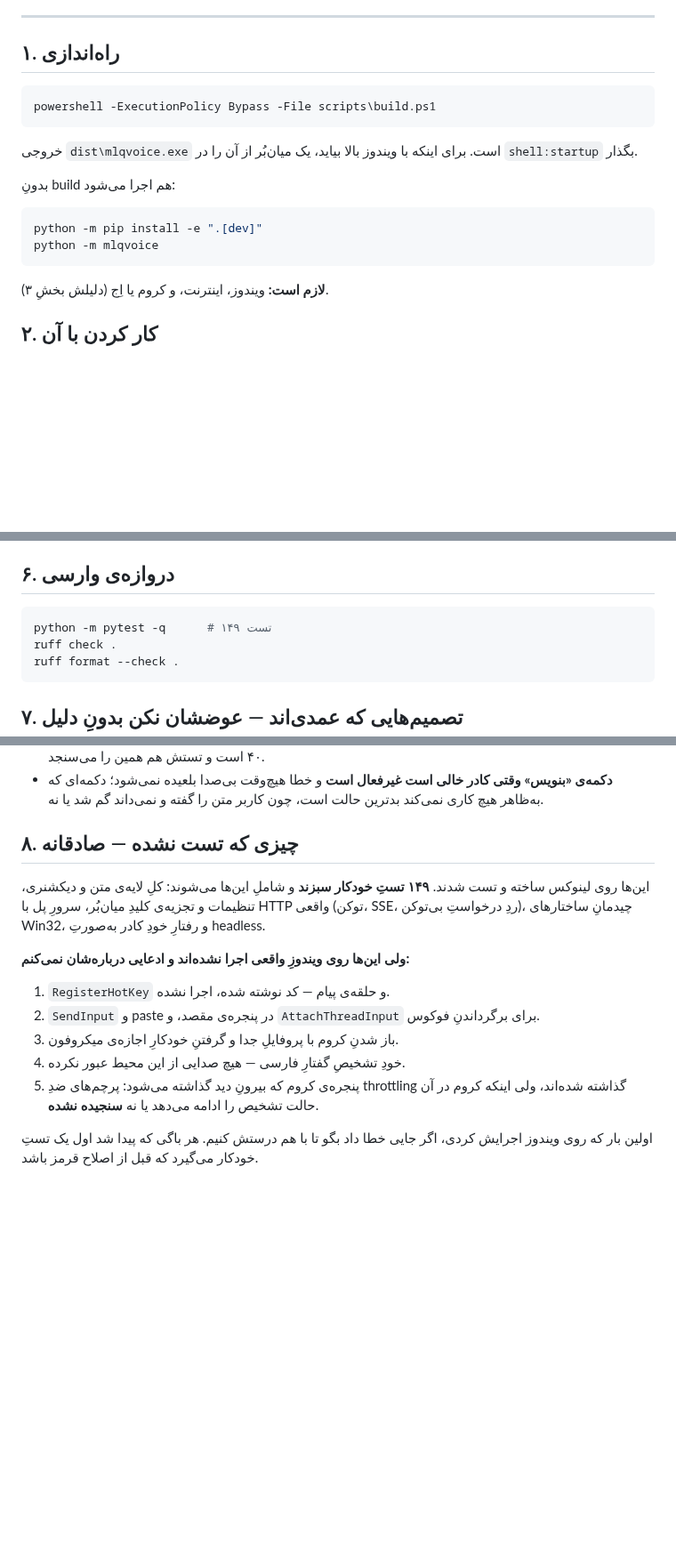
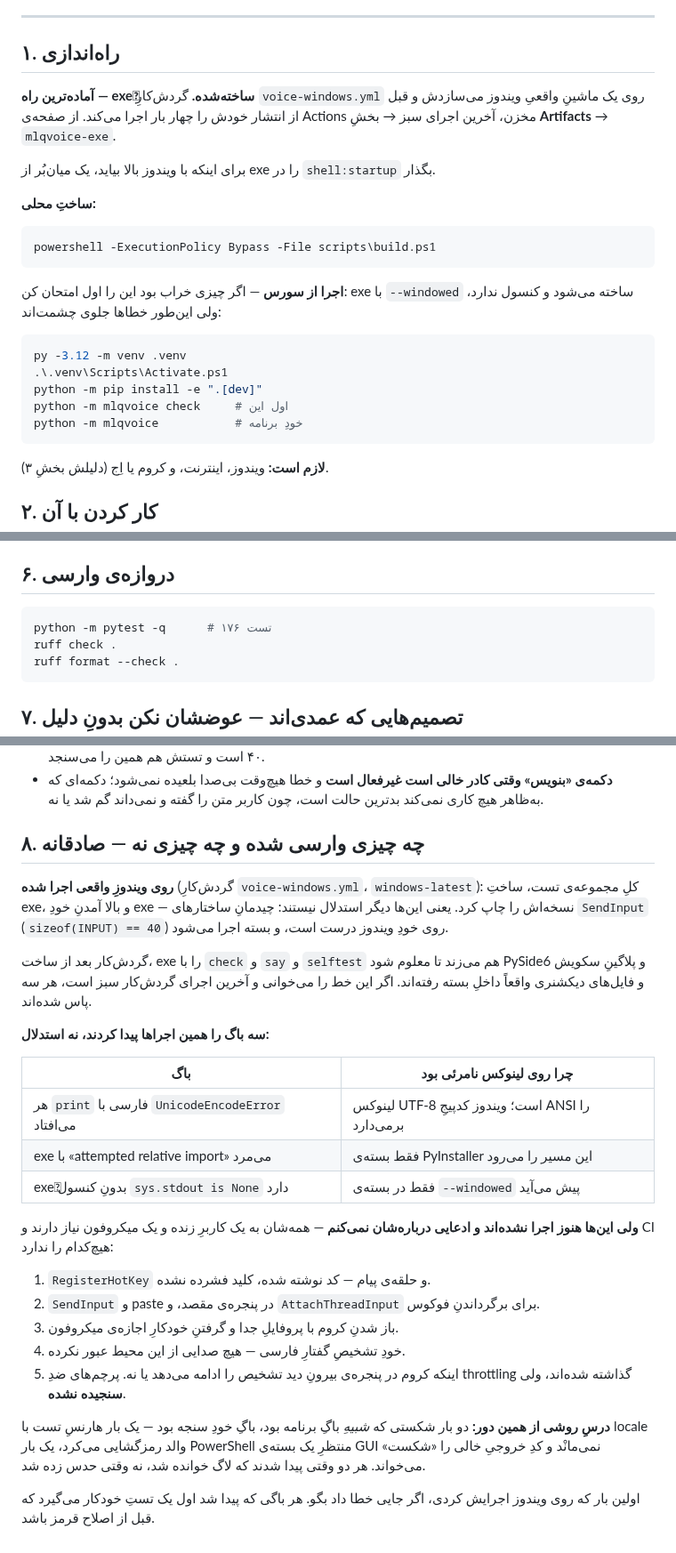
Before and after one commit to mhmdpwrpdram801-cpu/modlandqeshm, a Markdown page: voice/README.md, 3 parts joined by grey strips. Shown at 89% size. Rendered like a GitHub page; blank space fills up the shorter version.

Commit message:
README: بگو exe از کجا گرفته می‌شود و چه چیزی واقعاً وارسی شده
بخشِ «تست‌نشده» کهنه شده بود. حالا سه چیز روی ویندوزِ واقعی شواهد دارند —
کلِ مجموعه‌ی تست، ساختِ exe، و بالا آمدنش — و همان‌قدر ادعا شده، نه بیشتر:
آزمایشِ check/say/selftest روی exe هنوز در حالِ اجراست و متن به‌جای ادعا،
خواننده را به وضعیتِ آخرین اجرا ارجاع می‌دهد.

جدولِ «کدام باگ چرا روی لینوکس نامرئی بود» اضافه شد، چون دلیلِ وجودِ آن
گردش‌کار همین است و بدونش شبیهِ سربارِ اضافه به نظر می‌رسد.

Co-Authored-By: Claude Opus 5 <noreply@anthropic.com>
Claude-Session: https://claude.ai/code/session_01L3QWDDvwCm8JULEdJoaR1W

````diff
--- a/voice/README.md
+++ b/voice/README.md
@@ -10,16 +10,25 @@
 
 ## ۱. راه‌اندازی
 
+**آماده‌ترین راه — exeِ ساخته‌شده.** گردش‌کارِ `voice-windows.yml` روی یک ماشینِ
+واقعیِ ویندوز می‌سازدش و قبل از انتشار خودش را چهار بار اجرا می‌کند. از صفحه‌ی
+Actions مخزن، آخرین اجرای سبز → بخشِ **Artifacts** → `mlqvoice-exe`.
+
+برای اینکه با ویندوز بالا بیاید، یک میان‌بُر از exe را در `shell:startup` بگذار.
+
+**ساختِ محلی:**
 ```powershell
 powershell -ExecutionPolicy Bypass -File scripts\build.ps1
 ```
-خروجی `dist\mlqvoice.exe` است. برای اینکه با ویندوز بالا بیاید، یک میان‌بُر از آن را
-در `shell:startup` بگذار.
 
-بدونِ build هم اجرا می‌شود:
+**اجرا از سورس** — اگر چیزی خراب بود این را اول امتحان کن: exe با `--windowed`
+ساخته می‌شود و کنسول ندارد، ولی این‌طور خطاها جلوی چشمت‌اند:
 ```powershell
+py -3.12 -m venv .venv
+.\.venv\Scripts\Activate.ps1
 python -m pip install -e ".[dev]"
-python -m mlqvoice
+python -m mlqvoice check     # اول این
+python -m mlqvoice           # خودِ برنامه
 ```
 
 **لازم است:** ویندوز، اینترنت، و کروم یا اِج (دلیلش بخشِ ۳).
@@ -132,7 +141,7 @@ python -m mlqvoice say کیوب سی تی ال رو بزن
 ## ۶. دروازه‌ی وارسی
 
 ```bash
-python -m pytest -q      # ۱۴۹ تست
+python -m pytest -q      # ۱۷۶ تست
 ruff check .
 ruff format --check .
 ```
@@ -157,21 +166,39 @@ ruff format --check .
   نمی‌شود؛ دکمه‌ای که به‌ظاهر هیچ کاری نمی‌کند بدترین حالت است، چون کاربر متن را
   گفته و نمی‌داند گم شد یا نه.
 
-## ۸. چیزی که **تست نشده** — صادقانه
+## ۸. چه چیزی وارسی شده و چه چیزی نه — صادقانه
 
-این‌ها روی لینوکس ساخته و تست شدند. **۱۴۹ تستِ خودکار سبزند** و شاملِ این‌ها می‌شوند:
-کلِ لایه‌ی متن و دیکشنری، تنظیمات و تجزیه‌ی کلیدِ میان‌بُر، سرورِ پل با HTTP واقعی
-(توکن، SSE، ردِ درخواستِ بی‌توکن)، چیدمانِ ساختارهای Win32، و رفتارِ خودِ کادر
-به‌صورتِ headless.
+**روی ویندوزِ واقعی اجرا شده** (گردش‌کارِ `voice-windows.yml`، `windows-latest`):
+کلِ مجموعه‌ی تست، ساختِ exe، و بالا آمدنِ خودِ exe — نسخه‌اش را چاپ کرد. یعنی
+این‌ها دیگر استدلال نیستند: چیدمانِ ساختارهای `SendInput` (`sizeof(INPUT) == 40`)
+روی خودِ ویندوز درست است، و بسته اجرا می‌شود.
 
-**ولی این‌ها روی ویندوزِ واقعی اجرا نشده‌اند و ادعایی درباره‌شان نمی‌کنم:**
+گردش‌کار بعد از ساخت، exe را با `check` و `say` و `selftest` هم می‌زند تا معلوم
+شود PySide6 و پلاگینِ سکویش و فایل‌های دیکشنری واقعاً داخلِ بسته رفته‌اند. اگر
+این خط را می‌خوانی و آخرین اجرای گردش‌کار سبز است، هر سه پاس شده‌اند.
 
-1. `RegisterHotKey` و حلقه‌ی پیام — کد نوشته شده، اجرا نشده.
+**سه باگ را همین اجراها پیدا کردند، نه استدلال:**
+
+| باگ | چرا روی لینوکس نامرئی بود |
+|-----|---------------------------|
+| هر `print` فارسی با `UnicodeEncodeError` می‌افتاد | لینوکس UTF-8 است؛ ویندوز کدپیجِ ANSI را برمی‌دارد |
+| exe با «attempted relative import» می‌مرد | فقط بسته‌ی PyInstaller این مسیر را می‌رود |
+| exeِ بدونِ کنسول `sys.stdout is None` دارد | فقط در بسته‌ی `--windowed` پیش می‌آید |
+
+**ولی این‌ها هنوز اجرا نشده‌اند و ادعایی درباره‌شان نمی‌کنم** — همه‌شان به یک
+کاربرِ زنده و یک میکروفون نیاز دارند و CI هیچ‌کدام را ندارد:
+
+1. `RegisterHotKey` و حلقه‌ی پیام — کد نوشته شده، کلید فشرده نشده.
 2. `SendInput` و paste در پنجره‌ی مقصد، و `AttachThreadInput` برای برگرداندنِ فوکوس.
 3. باز شدنِ کروم با پروفایلِ جدا و گرفتنِ خودکارِ اجازه‌ی میکروفون.
 4. خودِ تشخیصِ گفتارِ فارسی — هیچ صدایی از این محیط عبور نکرده.
-5. پنجره‌ی کروم که بیرونِ دید گذاشته می‌شود: پرچم‌های ضدِ throttling گذاشته شده‌اند،
-   ولی اینکه کروم در آن حالت تشخیص را ادامه می‌دهد یا نه **سنجیده نشده**.
+5. اینکه کروم در پنجره‌ی بیرونِ دید تشخیص را ادامه می‌دهد یا نه. پرچم‌های ضدِ
+   throttling گذاشته شده‌اند، ولی **سنجیده نشده**.
 
-اولین بار که روی ویندوز اجرایش کردی، اگر جایی خطا داد بگو تا با هم درستش کنیم.
-هر باگی که پیدا شد اول یک تستِ خودکار می‌گیرد که قبل از اصلاح قرمز باشد.
+**درسِ روشی از همین دور:** دو بار شکستی که *شبیهِ* باگِ برنامه بود، باگِ خودِ
+سنجه بود — یک بار هارنسِ تست با locale والد رمزگشایی می‌کرد، یک بار PowerShell
+منتظرِ یک بسته‌ی GUI نمی‌مانْد و کدِ خروجیِ خالی را «شکست» می‌خواند. هر دو وقتی
+پیدا شدند که لاگ خوانده شد، نه وقتی حدس زده شد.
+
+اولین بار که روی ویندوز اجرایش کردی، اگر جایی خطا داد بگو. هر باگی که پیدا شد
+اول یک تستِ خودکار می‌گیرد که قبل از اصلاح قرمز باشد.
````
